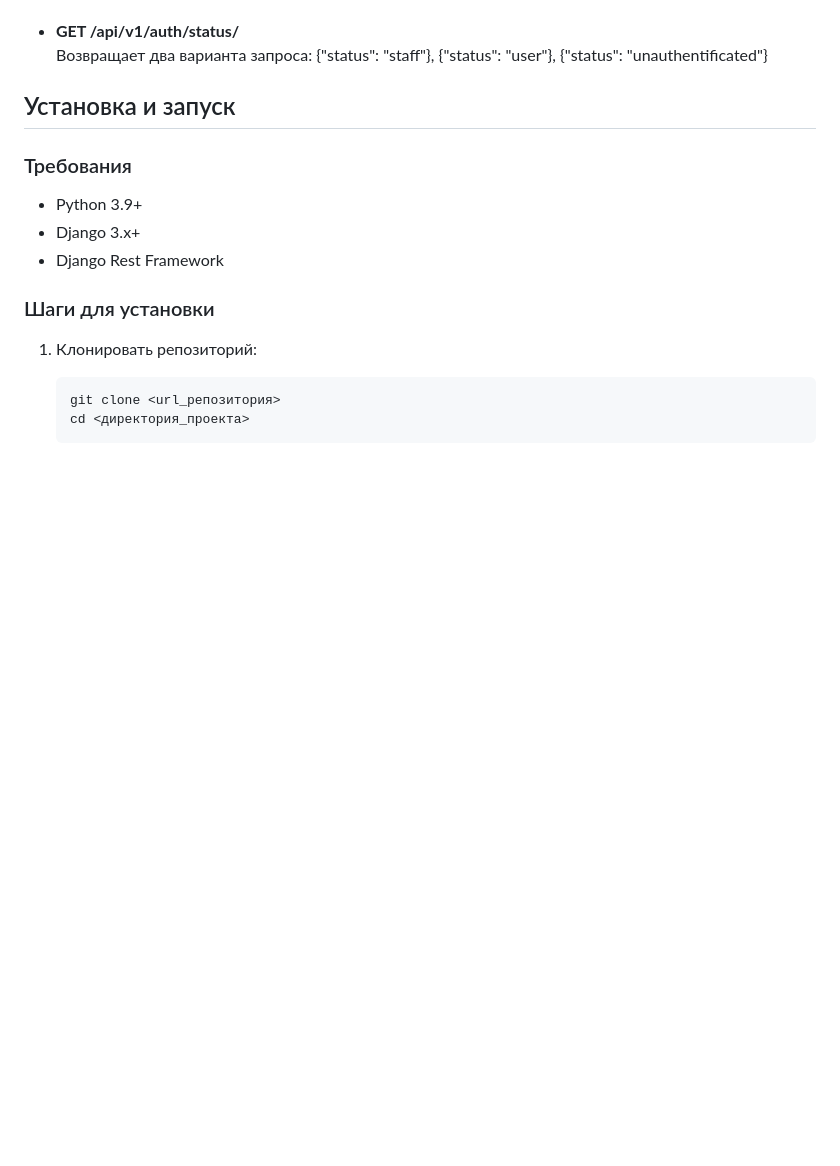
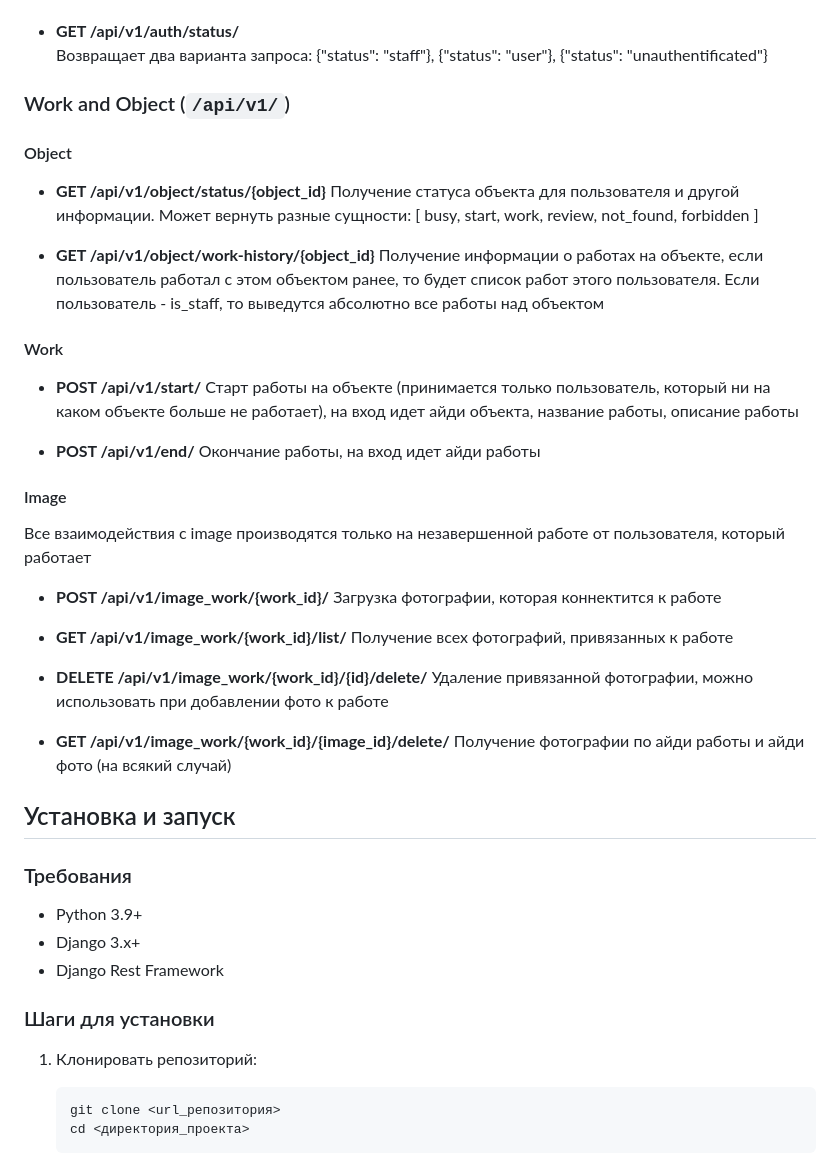
Before and after one commit to Sdiki1-Team/QRcodesSystem, a Markdown page: README.md, the part around the change printed below. Drawn GitHub-style; blank space fills up the shorter version.

```diff
--- a/README.md
+++ b/README.md
@@ -43,7 +43,35 @@
   Возвращает два варианта запроса: {"status": "staff"}, {"status": "user"}, {"status": "unauthentificated"}
 
 
+### Work and Object (`/api/v1/`)
 
+#### Object
+- **GET /api/v1/object/status/{object_id}**
+  Получение статуса объекта для пользователя и другой информации. Может вернуть разные сущности: [ busy, start, work, review, not_found, forbidden ]
+
+- **GET /api/v1/object/work-history/{object_id}**
+  Получение информации о работах на объекте, если пользователь работал с этом объектом ранее, то будет список работ этого пользователя. Если пользователь - is_staff, то выведутся абсолютно все работы над объектом
+
+#### Work
+- **POST /api/v1/start/**
+  Старт работы на объекте (принимается только пользователь, который ни на каком объекте больше не работает), на вход идет айди объекта, название работы, описание работы
+
+- **POST /api/v1/end/**
+  Окончание работы, на вход идет айди работы
+
+#### Image
+  Все взаимодействия с image производятся только на незавершенной работе от пользователя, который работает
+- **POST /api/v1/image_work/{work_id}/**
+  Загрузка фотографии, которая коннектится к работе
+
+- **GET /api/v1/image_work/{work_id}/list/**
+  Получение всех фотографий, привязанных к работе
+
+- **DELETE /api/v1/image_work/{work_id}/{id}/delete/**
+  Удаление привязанной фотографии, можно использовать при добавлении фото к работе
+
+- **GET /api/v1/image_work/{work_id}/{image_id}/delete/**
+  Получение фотографии по айди работы и айди фото (на всякий случай)
 
 
 ## Установка и запуск
```
Also changed, not shown: other parts of README.md (+2 -2 lines).
